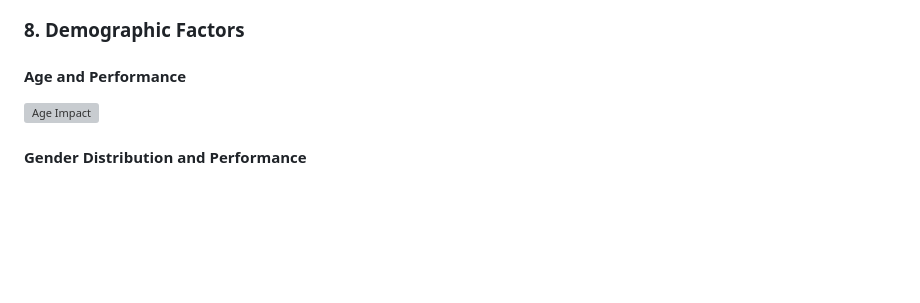
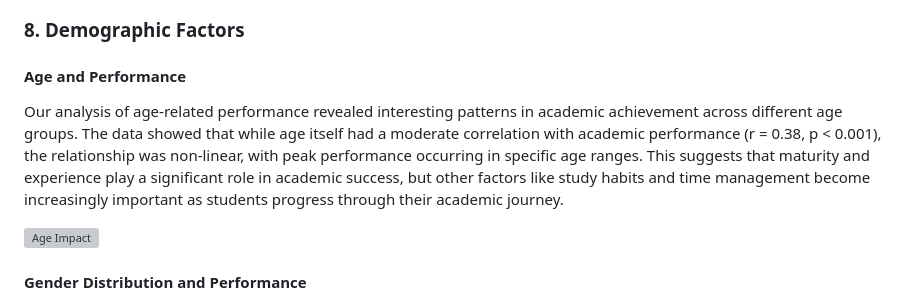
Before and after one commit to AJTHO21/Student-Habits-vs-Academic-Performance, a Markdown page: README.md, the part around the change. Drawn GitHub-style; blank space fills up the shorter version; grey boxes are pictures that could not be loaded.

Commit message:
Restore valuable text explanations while maintaining image organization

```diff
--- a/README.md
+++ b/README.md
@@ -56,6 +56,8 @@ Analysis of Netflix usage provided insights into entertainment habits.
 ### 8. Demographic Factors
 
 #### Age and Performance
+Our analysis of age-related performance revealed interesting patterns in academic achievement across different age groups. The data showed that while age itself had a moderate correlation with academic performance (r = 0.38, p < 0.001), the relationship was non-linear, with peak performance occurring in specific age ranges. This suggests that maturity and experience play a significant role in academic success, but other factors like study habits and time management become increasingly important as students progress through their academic journey.
+
 ![Age Impact](visualizations/relationships/relationship_age_exam_score_enhanced.png)
 
 #### Gender Distribution and Performance
```
